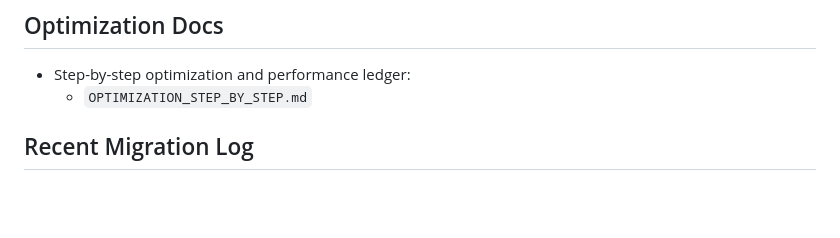
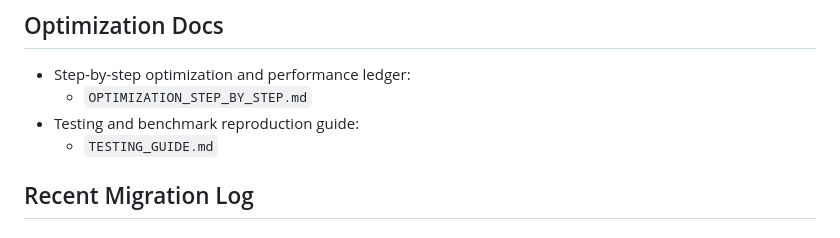
Before and after one commit to panjd123/FilterVectorCode_refactor, a Markdown page: HISTORY_MAP.md, the part around the change. Rendered like a GitHub page; blank space fills up the shorter version.

Commit message:
docs: add testing guide for correctness and performance benchmarking

```diff
--- a/HISTORY_MAP.md
+++ b/HISTORY_MAP.md
@@ -18,6 +18,8 @@
 ## Optimization Docs
 - Step-by-step optimization and performance ledger:
   - `OPTIMIZATION_STEP_BY_STEP.md`
+- Testing and benchmark reproduction guide:
+  - `TESTING_GUIDE.md`
 
 ## Recent Migration Log
 
```
Also changed, not shown: TESTING_GUIDE.md (added, +216 -0 lines).
